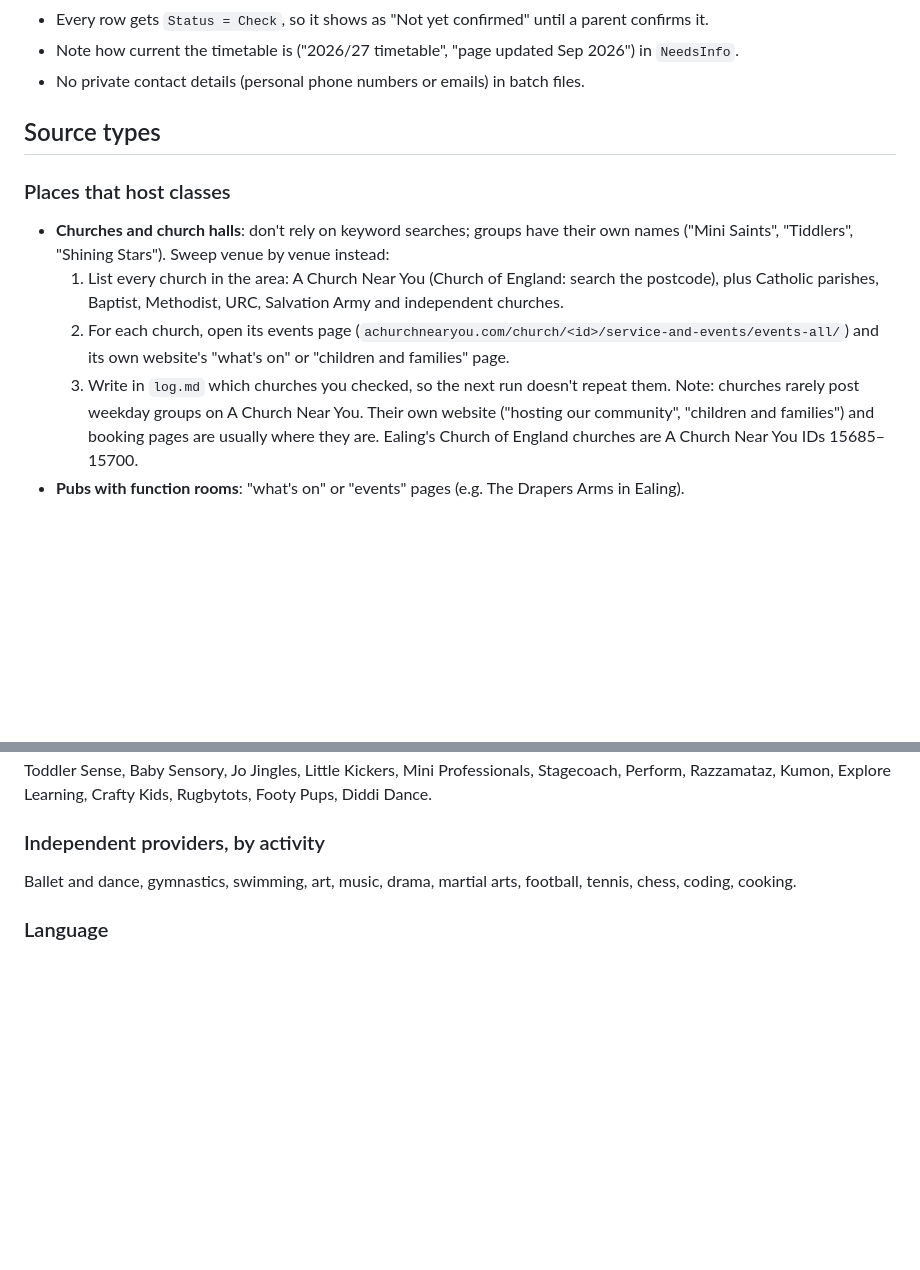
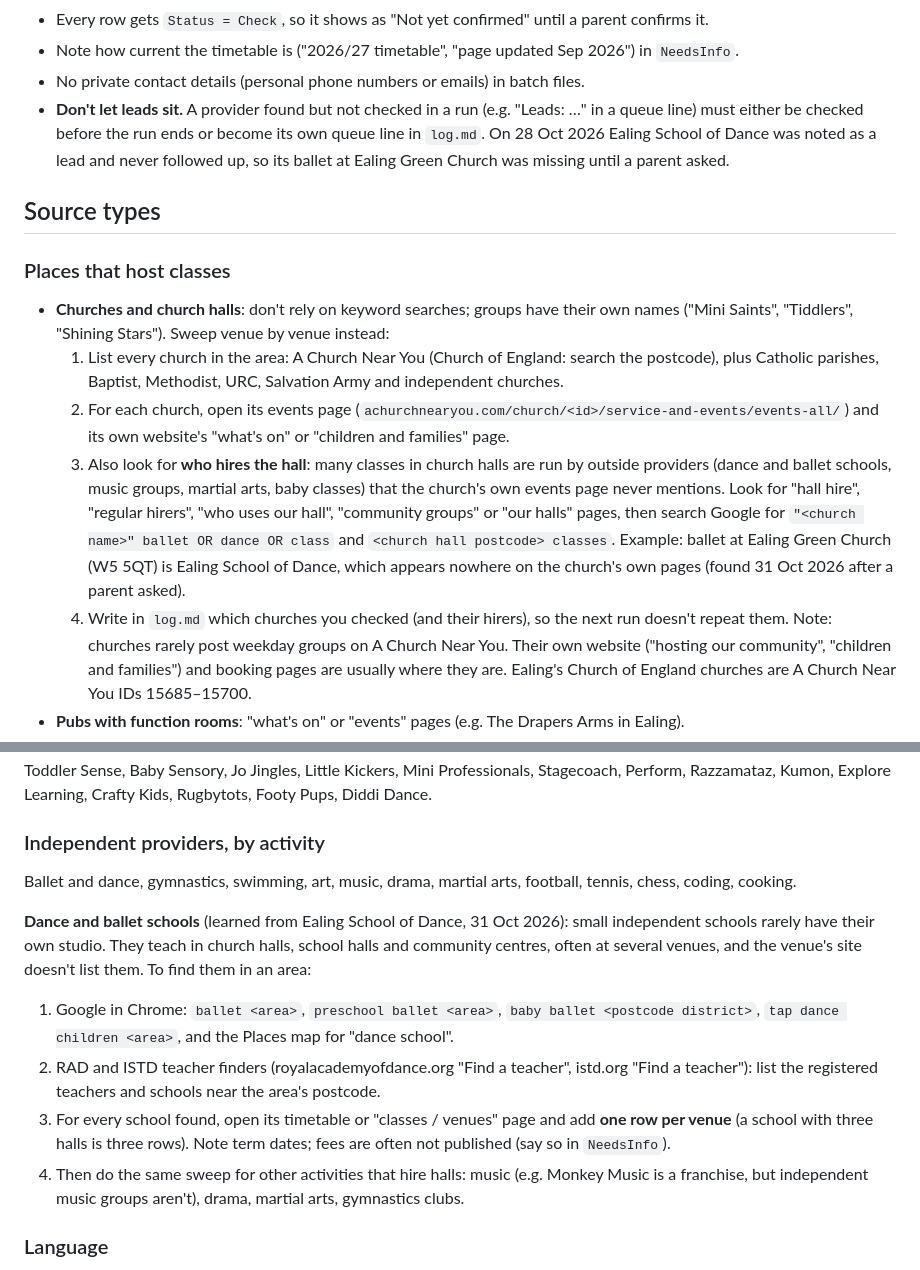
Before and after one commit to tatjanarepa-source/aroundnow-website, a Markdown page: research/sources.md, 2 parts joined by grey strips. GitHub-like rendering; blank space fills up the shorter version.

Commit message:
Research approach: check who hires church halls, dance school sweep (RAD/ISTD finders, one row per venue), leads become queue lines
Co-Authored-By: Claude Opus 5.5 <noreply@anthropic.com>

```diff
--- a/research/sources.md
+++ b/research/sources.md
@@ -57,6 +57,9 @@ Use this for every new borough or council (Hounslow, Hammersmith & Fulham, then
 - Every row gets `Status = Check`, so it shows as "Not yet confirmed" until a parent confirms it.
 - Note how current the timetable is ("2026/27 timetable", "page updated Sep 2026") in `NeedsInfo`.
 - No private contact details (personal phone numbers or emails) in batch files.
+- **Don't let leads sit.** A provider found but not checked in a run (e.g. "Leads: …" in a queue line) must either
+  be checked before the run ends or become its own queue line in `log.md`. On 28 Oct 2026 Ealing School of Dance was
+  noted as a lead and never followed up, so its ballet at Ealing Green Church was missing until a parent asked.
 
 ## Source types
 
@@ -67,7 +70,13 @@ Use this for every new borough or council (Hounslow, Hammersmith & Fulham, then
      plus Catholic parishes, Baptist, Methodist, URC, Salvation Army and independent churches.
   2. For each church, open its events page (`achurchnearyou.com/church/<id>/service-and-events/events-all/`)
      and its own website's "what's on" or "children and families" page.
-  3. Write in `log.md` which churches you checked, so the next run doesn't repeat them.
+  3. Also look for **who hires the hall**: many classes in church halls are run by outside providers (dance
+     and ballet schools, music groups, martial arts, baby classes) that the church's own events page never
+     mentions. Look for "hall hire", "regular hirers", "who uses our hall", "community groups" or "our halls"
+     pages, then search Google for `"<church name>" ballet OR dance OR class` and `<church hall postcode> classes`.
+     Example: ballet at Ealing Green Church (W5 5QT) is Ealing School of Dance, which appears nowhere on the church's
+     own pages (found 31 Oct 2026 after a parent asked).
+  4. Write in `log.md` which churches you checked (and their hirers), so the next run doesn't repeat them.
   Note: churches rarely post weekday groups on A Church Near You. Their own website ("hosting our
   community", "children and families") and booking pages are usually where they are.
   Ealing's Church of England churches are A Church Near You IDs 15685–15700.
@@ -166,6 +175,18 @@ Kumon, Explore Learning, Crafty Kids, Rugbytots, Footy Pups, Diddi Dance.
 Ballet and dance, gymnastics, swimming, art, music, drama, martial arts, football,
 tennis, chess, coding, cooking.
 
+**Dance and ballet schools** (learned from Ealing School of Dance, 31 Oct 2026): small independent schools rarely
+have their own studio. They teach in church halls, school halls and community centres, often at several venues,
+and the venue's site doesn't list them. To find them in an area:
+1. Google in Chrome: `ballet <area>`, `preschool ballet <area>`, `baby ballet <postcode district>`,
+   `tap dance children <area>`, and the Places map for "dance school".
+2. RAD and ISTD teacher finders (royalacademyofdance.org "Find a teacher", istd.org "Find a teacher"): list the
+   registered teachers and schools near the area's postcode.
+3. For every school found, open its timetable or "classes / venues" page and add **one row per venue** (a school
+   with three halls is three rows). Note term dates; fees are often not published (say so in `NeedsInfo`).
+4. Then do the same sweep for other activities that hire halls: music (e.g. Monkey Music is a franchise, but
+   independent music groups aren't), drama, martial arts, gymnastics clubs.
+
 ### Language
 - **Russian**: Saturday and Sunday schools, Russian-speaking clubs, art, music, chess, ballet.
 - **French**: nurseries, *écoles du samedi*, Petite École.
```
Also changed, not shown: research/log.md (+3 -0 lines), 1 other file.
